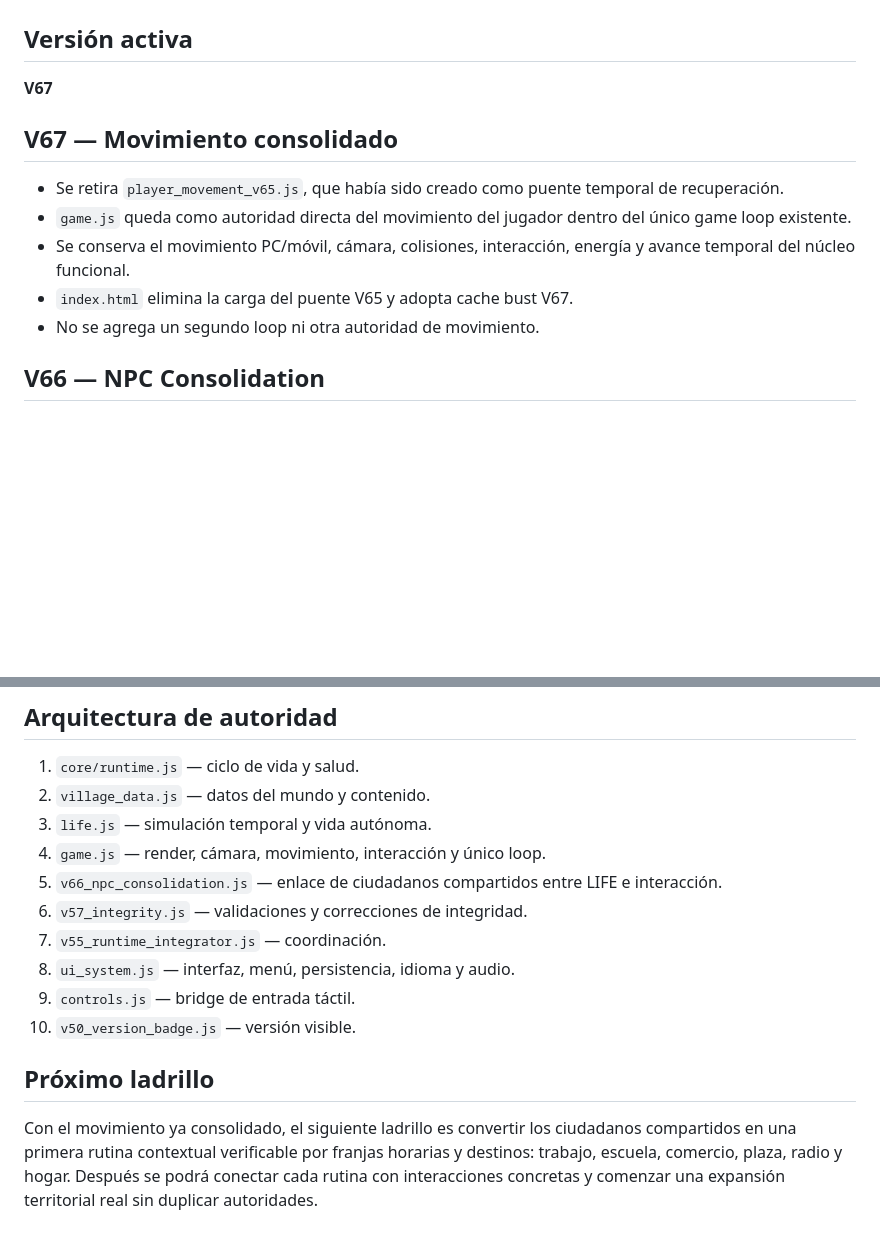
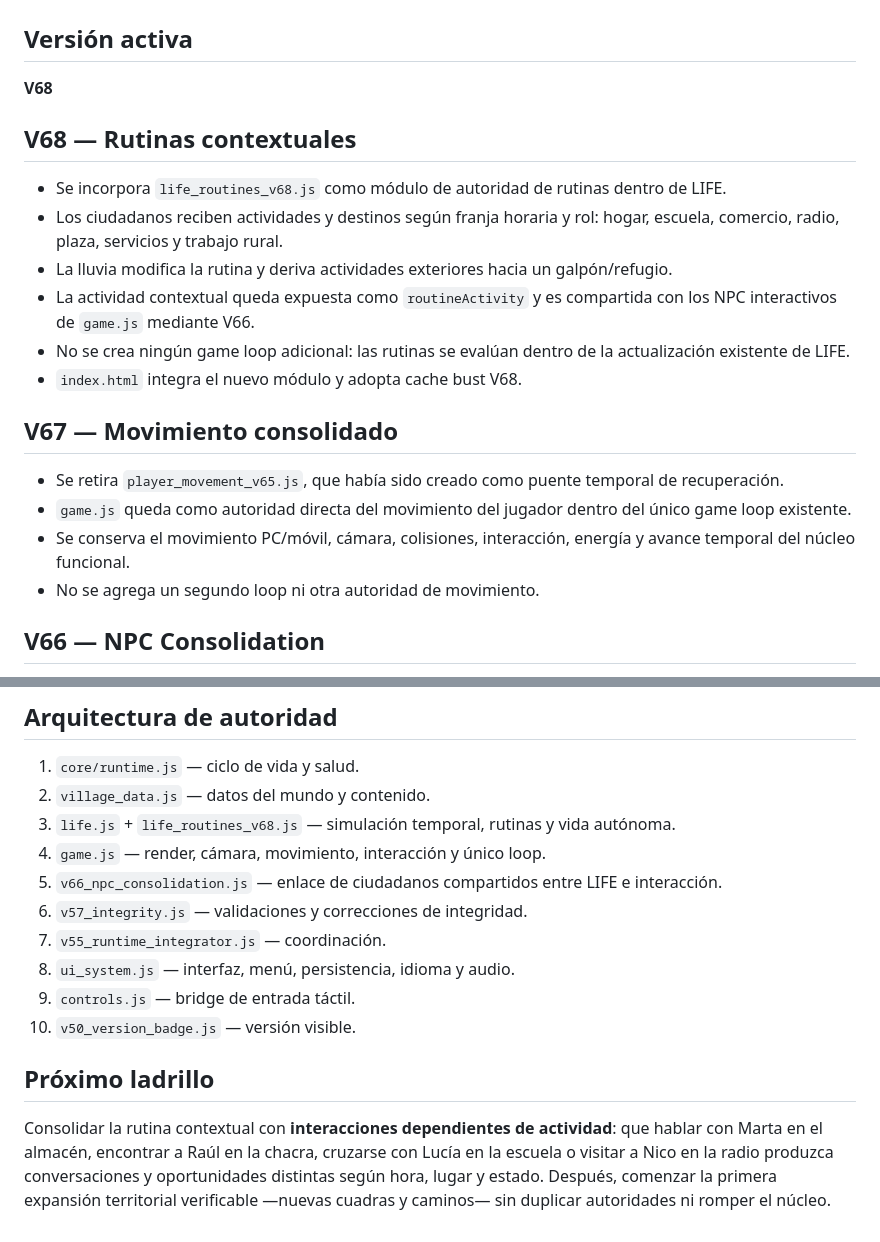
Before and after one commit to eliasmartinezcultural-glitch/Villa-Pelon-, a Markdown page: VERSION.md, 2 parts joined by grey strips. Rendered like a GitHub page; blank space fills up the shorter version.

Commit message:
V68: documentar rutinas contextuales y siguiente ladrillo

```diff
--- a/VERSION.md
+++ b/VERSION.md
@@ -1,13 +1,20 @@
 # Villa Pelón — control de versiones
 
 ## Versión activa
-**V67**
+**V68**
+
+## V68 — Rutinas contextuales
+- Se incorpora `life_routines_v68.js` como módulo de autoridad de rutinas dentro de LIFE.
+- Los ciudadanos reciben actividades y destinos según franja horaria y rol: hogar, escuela, comercio, radio, plaza, servicios y trabajo rural.
+- La lluvia modifica la rutina y deriva actividades exteriores hacia un galpón/refugio.
+- La actividad contextual queda expuesta como `routineActivity` y es compartida con los NPC interactivos de `game.js` mediante V66.
+- No se crea ningún game loop adicional: las rutinas se evalúan dentro de la actualización existente de LIFE.
+- `index.html` integra el nuevo módulo y adopta cache bust V68.
 
 ## V67 — Movimiento consolidado
 - Se retira `player_movement_v65.js`, que había sido creado como puente temporal de recuperación.
 - `game.js` queda como autoridad directa del movimiento del jugador dentro del único game loop existente.
 - Se conserva el movimiento PC/móvil, cámara, colisiones, interacción, energía y avance temporal del núcleo funcional.
-- `index.html` elimina la carga del puente V65 y adopta cache bust V67.
 - No se agrega un segundo loop ni otra autoridad de movimiento.
 
 ## V66 — NPC Consolidation
@@ -36,7 +43,7 @@
 ## Arquitectura de autoridad
 1. `core/runtime.js` — ciclo de vida y salud.
 2. `village_data.js` — datos del mundo y contenido.
-3. `life.js` — simulación temporal y vida autónoma.
+3. `life.js` + `life_routines_v68.js` — simulación temporal, rutinas y vida autónoma.
 4. `game.js` — render, cámara, movimiento, interacción y único loop.
 5. `v66_npc_consolidation.js` — enlace de ciudadanos compartidos entre LIFE e interacción.
 6. `v57_integrity.js` — validaciones y correcciones de integridad.
@@ -46,4 +53,4 @@
 10. `v50_version_badge.js` — versión visible.
 
 ## Próximo ladrillo
-Con el movimiento ya consolidado, el siguiente ladrillo es convertir los ciudadanos compartidos en una primera rutina contextual verificable por franjas horarias y destinos: trabajo, escuela, comercio, plaza, radio y hogar. Después se podrá conectar cada rutina con interacciones concretas y comenzar una expansión territorial real sin duplicar autoridades.
+Consolidar la rutina contextual con **interacciones dependientes de actividad**: que hablar con Marta en el almacén, encontrar a Raúl en la chacra, cruzarse con Lucía en la escuela o visitar a Nico en la radio produzca conversaciones y oportunidades distintas según hora, lugar y estado. Después, comenzar la primera expansión territorial verificable —nuevas cuadras y caminos— sin duplicar autoridades ni romper el núcleo.
```
